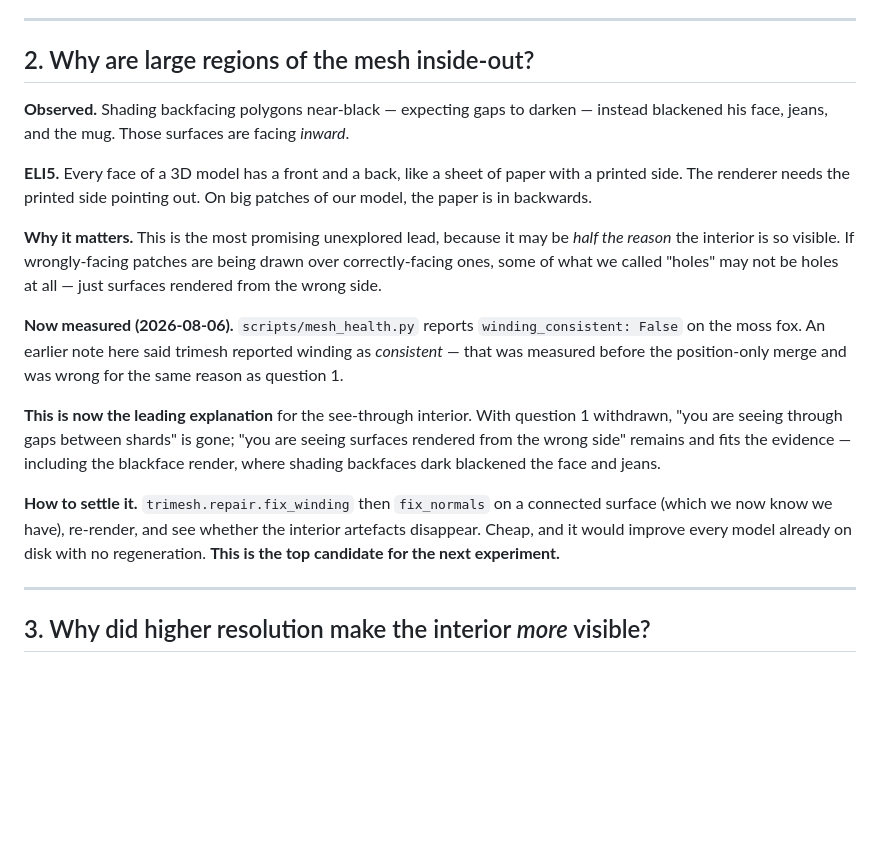
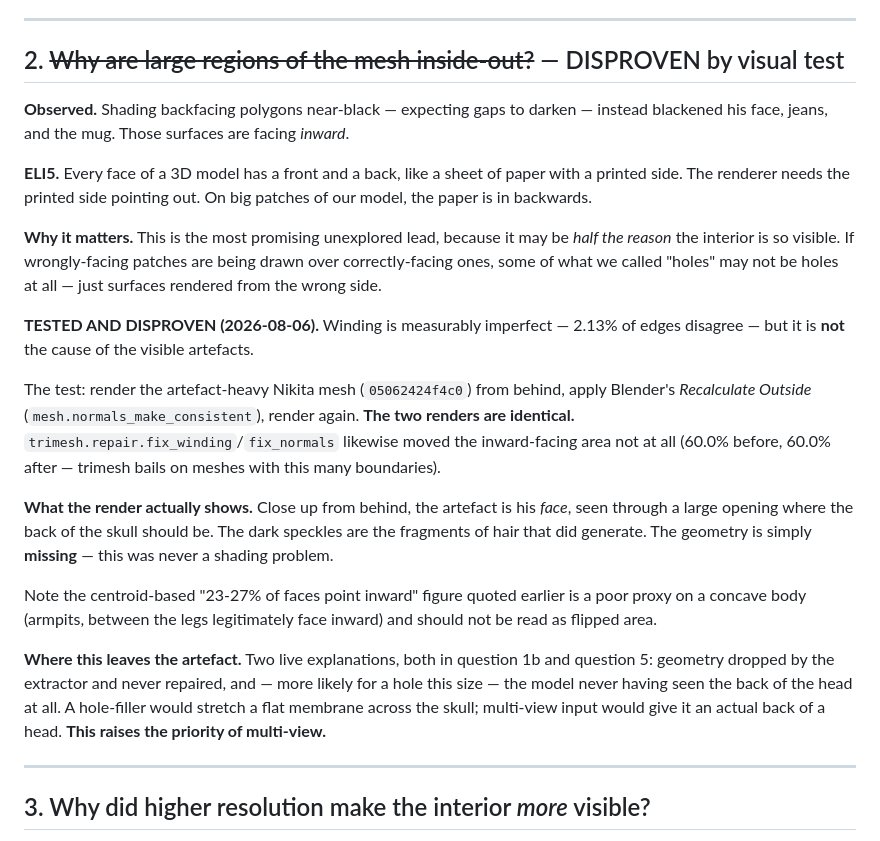
Before and after one commit to Bingeljell/image-to-3dlab, a Markdown page: docs/open-questions.md, the part around the change. GitHub-like rendering; blank space fills up the shorter version.

Commit message:
docs: disprove the inverted-normals theory by visual test
Rendering the artefact-heavy Nikita mesh from behind, applying Blender's
Recalculate Outside, and rendering again produces two identical images.
trimesh's fix_winding/fix_normals likewise moved the inward-facing area
not at all -- it bails on meshes with this many boundaries.

Winding is imperfect (2.13% of edges disagree) but is not the cause. The
close render shows the artefact plainly: it is his face, seen through a
large opening where the back of the skull should be. The geometry is
missing, not mis-shaded.

Promotes multi-view input: a hole-filler would stretch a membrane across
the skull, whereas the model never having seen the back is the better
explanation for a hole that size.

Also record the Blender steps for inspecting face orientation.

```diff
--- a/docs/open-questions.md
+++ b/docs/open-questions.md
@@ -97,7 +97,7 @@ component count and boundary edges collapse, this question is closed.
 
 ---
 
-## 2. Why are large regions of the mesh inside-out?
+## 2. ~~Why are large regions of the mesh inside-out?~~ — DISPROVEN by visual test
 
 **Observed.** Shading backfacing polygons near-black — expecting gaps to darken —
 instead blackened his face, jeans, and the mug. Those surfaces are facing *inward*.
@@ -111,20 +111,29 @@ our model, the paper is in backwards.
 drawn over correctly-facing ones, some of what we called "holes" may not be holes at
 all — just surfaces rendered from the wrong side.
 
-**Now measured (2026-08-06).** `scripts/mesh_health.py` reports
-`winding_consistent: False` on the moss fox. An earlier note here said trimesh
-reported winding as *consistent* — that was measured before the position-only merge
-and was wrong for the same reason as question 1.
+**TESTED AND DISPROVEN (2026-08-06).** Winding is measurably imperfect — 2.13% of
+edges disagree — but it is **not** the cause of the visible artefacts.
 
-**This is now the leading explanation** for the see-through interior. With question 1
-withdrawn, "you are seeing through gaps between shards" is gone; "you are seeing
-surfaces rendered from the wrong side" remains and fits the evidence — including the
-blackface render, where shading backfaces dark blackened the face and jeans.
+The test: render the artefact-heavy Nikita mesh (`05062424f4c0`) from behind, apply
+Blender's *Recalculate Outside* (`mesh.normals_make_consistent`), render again.
+**The two renders are identical.** `trimesh.repair.fix_winding`/`fix_normals` likewise
+moved the inward-facing area not at all (60.0% before, 60.0% after — trimesh bails on
+meshes with this many boundaries).
 
-**How to settle it.** `trimesh.repair.fix_winding` then `fix_normals` on a connected
-surface (which we now know we have), re-render, and see whether the interior artefacts
-disappear. Cheap, and it would improve every model already on disk with no
-regeneration. **This is the top candidate for the next experiment.**
+**What the render actually shows.** Close up from behind, the artefact is his *face*,
+seen through a large opening where the back of the skull should be. The dark speckles
+are the fragments of hair that did generate. The geometry is simply **missing** — this
+was never a shading problem.
+
+Note the centroid-based "23-27% of faces point inward" figure quoted earlier is a poor
+proxy on a concave body (armpits, between the legs legitimately face inward) and should
+not be read as flipped area.
+
+**Where this leaves the artefact.** Two live explanations, both in question 1b and
+question 5: geometry dropped by the extractor and never repaired, and — more likely for
+a hole this size — the model never having seen the back of the head at all. A
+hole-filler would stretch a flat membrane across the skull; multi-view input would give
+it an actual back of a head. **This raises the priority of multi-view.**
 
 ---
 
```
Also changed, not shown: docs/roadmap.md (+8 -10 lines).
